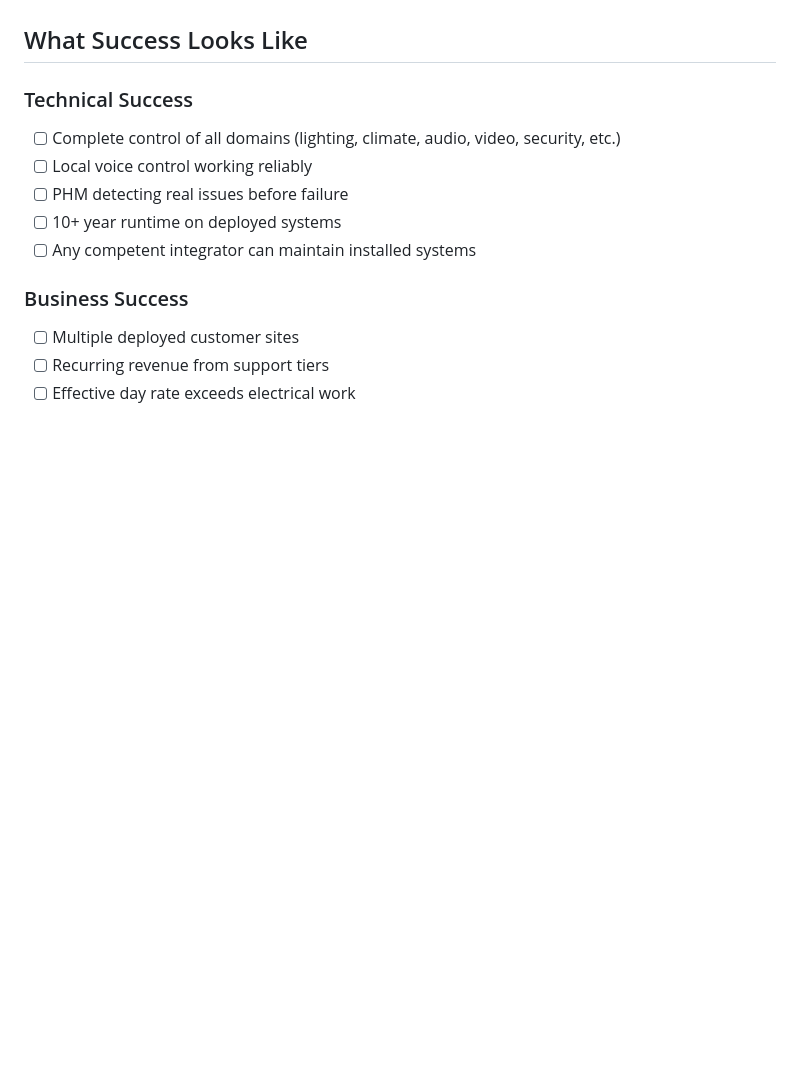
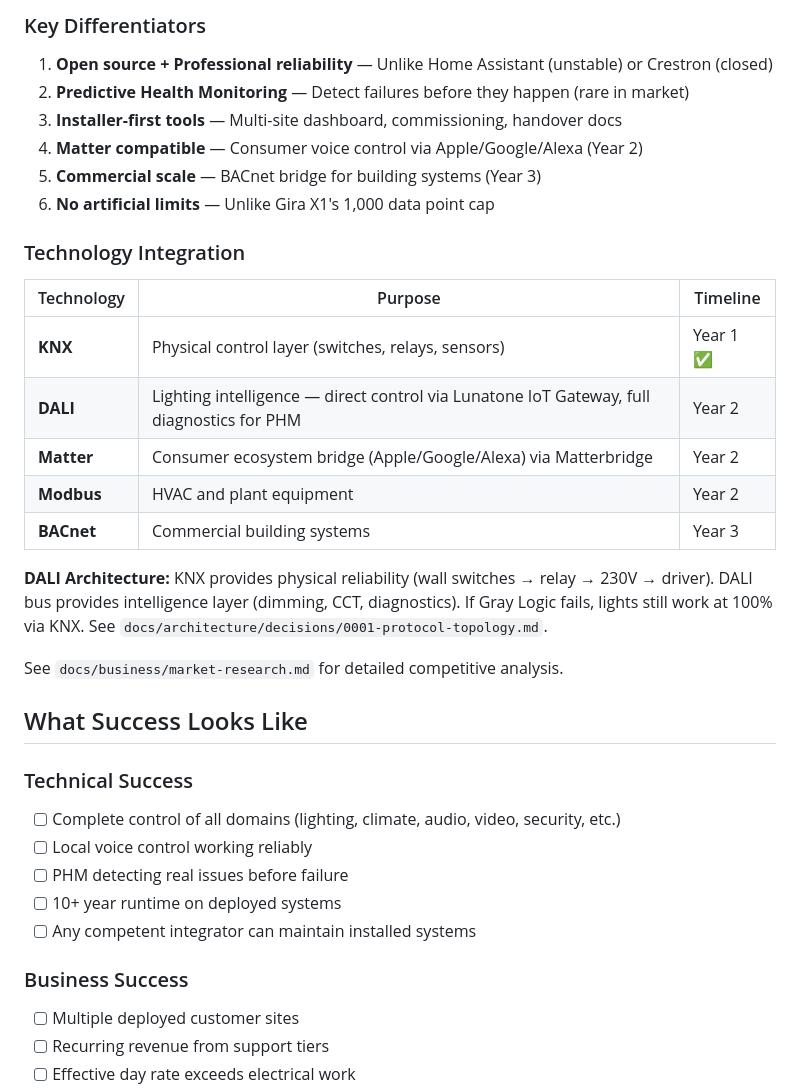
Before and after one commit to nerrad567/gray-logic-stack, a Markdown page: docs/overview/vision.md, the part around one of its changes. GitHub-like rendering; blank space fills up the shorter version.

```diff
--- a/docs/overview/vision.md
+++ b/docs/overview/vision.md
@@ -159,3 +174,25 @@ For critical installations:
+### Key Differentiators
+
+1. **Open source + Professional reliability** — Unlike Home Assistant (unstable) or Crestron (closed)
+2. **Predictive Health Monitoring** — Detect failures before they happen (rare in market)
+3. **Installer-first tools** — Multi-site dashboard, commissioning, handover docs
+4. **Matter compatible** — Consumer voice control via Apple/Google/Alexa (Year 2)
+5. **Commercial scale** — BACnet bridge for building systems (Year 3)
+6. **No artificial limits** — Unlike Gira X1's 1,000 data point cap
+
+### Technology Integration
+
+| Technology | Purpose | Timeline |
+|------------|---------|----------|
+| **KNX** | Physical control layer (switches, relays, sensors) | Year 1 ✅ |
+| **DALI** | Lighting intelligence — direct control via Lunatone IoT Gateway, full diagnostics for PHM | Year 2 |
+| **Matter** | Consumer ecosystem bridge (Apple/Google/Alexa) via Matterbridge | Year 2 |
+| **Modbus** | HVAC and plant equipment | Year 2 |
+| **BACnet** | Commercial building systems | Year 3 |
+
+**DALI Architecture:** KNX provides physical reliability (wall switches → relay → 230V → driver). DALI bus provides intelligence layer (dimming, CCT, diagnostics). If Gray Logic fails, lights still work at 100% via KNX. See `docs/architecture/decisions/0001-protocol-topology.md`.
+
+See `docs/business/market-research.md` for detailed competitive analysis.
 
 ## What Success Looks Like
 
```
Also changed, not shown: other parts of docs/overview/vision.md (+37 -22 lines), PROJECT-STATUS.md (+5 -2 lines), 1 other file.
